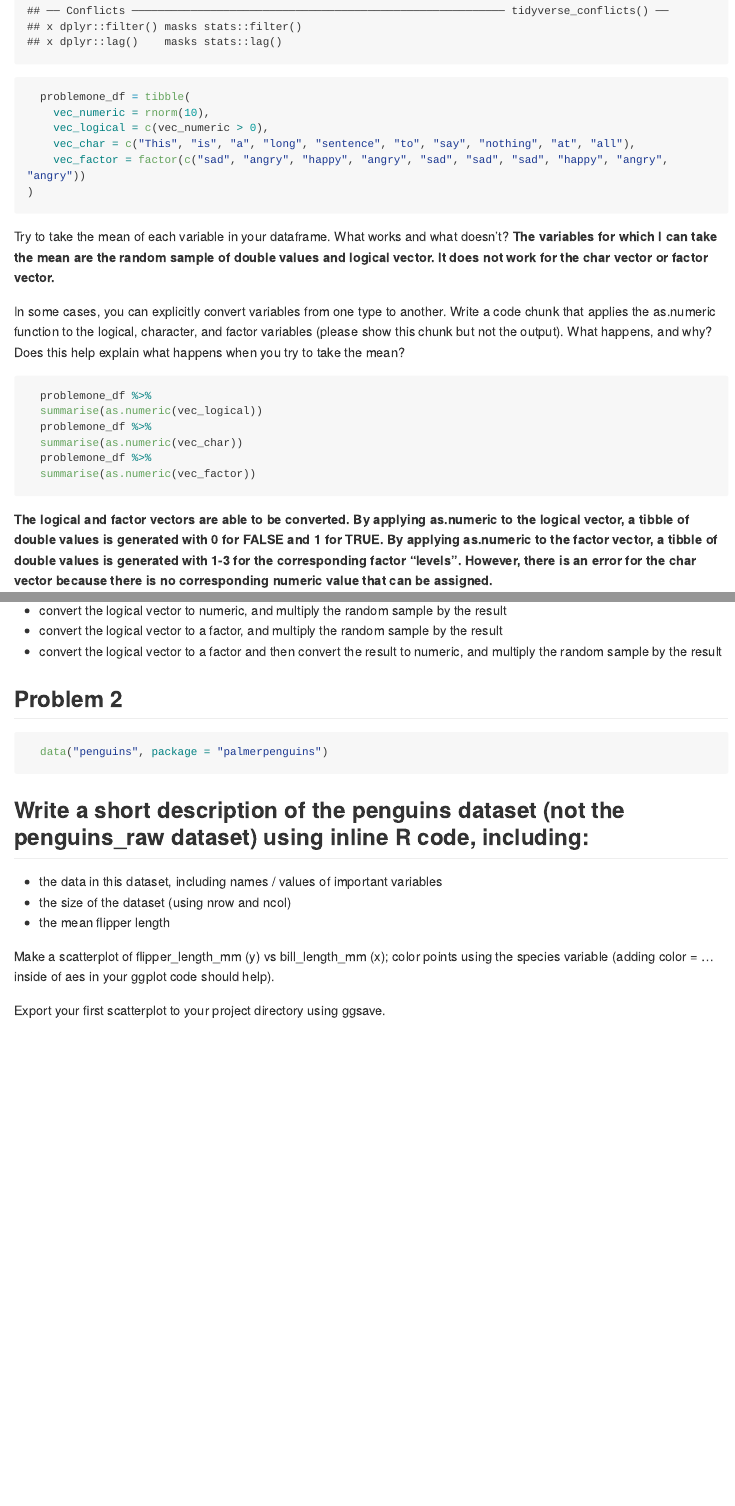
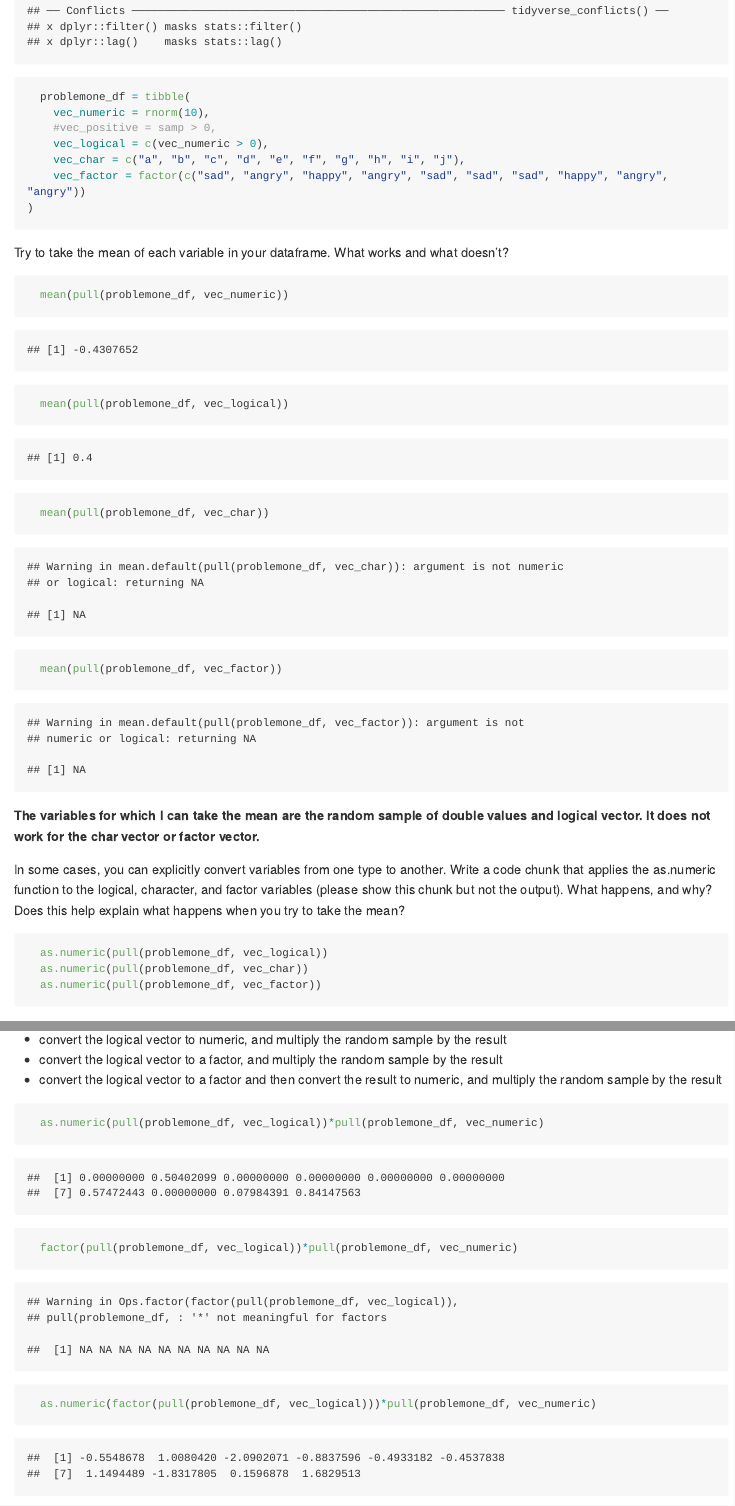
Before and after one commit to jinghan-zhang16/p8105_hw1_jz3180, an R Markdown document (p8105_hw1_jz3180.Rmd): the page in a window 1100 px wide, from 630 px down, and a second part further down, joined at a grey line. The pictures show the output file p8105_hw1_jz3180.md that the author committed with the source, drawn offline in the style of GitHub; long lines of code are wrapped.

Commit message:
Tackling first part of Problem Two

````diff
--- a/p8105_hw1_jz3180.Rmd
+++ b/p8105_hw1_jz3180.Rmd
@@ -18,27 +18,33 @@ Create a data frame comprised of:
   library(tidyverse)
   problemone_df = tibble(
     vec_numeric = rnorm(10),
+    #vec_positive = samp > 0,
     vec_logical = c(vec_numeric > 0),
-    vec_char = c("This", "is", "a", "long", "sentence", "to", "say", "nothing", "at", "all"),
+    vec_char = c("a", "b", "c", "d", "e", "f", "g", "h", "i", "j"),
     vec_factor = factor(c("sad", "angry", "happy", "angry", "sad", "sad", "sad", "happy", "angry", "angry"))
 )
 ```
 
 Try to take the mean of each variable in your dataframe. What works and what doesn’t?
+
+```{r try_mean}
+  mean(pull(problemone_df, vec_numeric))
+  mean(pull(problemone_df, vec_logical))
+  mean(pull(problemone_df, vec_char))
+  mean(pull(problemone_df, vec_factor))
+```
+
 **The variables for which I can take the mean are the random sample of double values and logical vector. It does not work for the char vector or factor vector.**
 
 In some cases, you can explicitly convert variables from one type to another. Write a code chunk that applies the as.numeric function to the logical, character, and factor variables (please show this chunk but not the output). What happens, and why? Does this help explain what happens when you try to take the mean?
 
-```{r, eval = FALSE}
-  problemone_df %>%
-  summarise(as.numeric(vec_logical))
-  problemone_df %>%
-  summarise(as.numeric(vec_char))
-  problemone_df %>%
-  summarise(as.numeric(vec_factor))
+```{r try_numeric, eval = FALSE}
+  as.numeric(pull(problemone_df, vec_logical))
+  as.numeric(pull(problemone_df, vec_char))
+  as.numeric(pull(problemone_df, vec_factor))
 ```
 
-**The logical and factor vectors are able to be converted. By applying as.numeric to the logical vector, a tibble of double values is generated with 0 for FALSE and 1 for TRUE. By applying as.numeric to the factor vector, a tibble of double values is generated with 1-3 for the corresponding factor "levels". However, there is an error for the char vector because there is no corresponding numeric value that can be assigned.**
+**The logical and factor vectors are able to be converted. By applying as.numeric to the logical vector, values are generated with 0 for FALSE and 1 for TRUE. By applying as.numeric to the factor vector, values are generated with 1-3 for the corresponding factor "levels". However, there is an error for the char vector because there is no corresponding numeric value that can be assigned.**
 
 In a second code chunk:
 -----------------------------------------------------------------------
@@ -46,12 +52,15 @@ In a second code chunk:
 * convert the logical vector to a factor, and multiply the random sample by the result
 * convert the logical vector to a factor and then convert the result to numeric, and multiply the random sample by the result
 
-```{r}
+```{r functions_logical}
+  as.numeric(pull(problemone_df, vec_logical))*pull(problemone_df, vec_numeric)
+  factor(pull(problemone_df, vec_logical))*pull(problemone_df, vec_numeric)
+  as.numeric(factor(pull(problemone_df, vec_logical)))*pull(problemone_df, vec_numeric)
 ```
 
 ## Problem 2
 
-```{r}
+```{r get_data}
   data("penguins", package = "palmerpenguins")
 ```
 
````
Also changed, not shown: p8105_hw1_jz3180.md, p8105_hw1_jz3180.Rmd (4 more changed lines).
